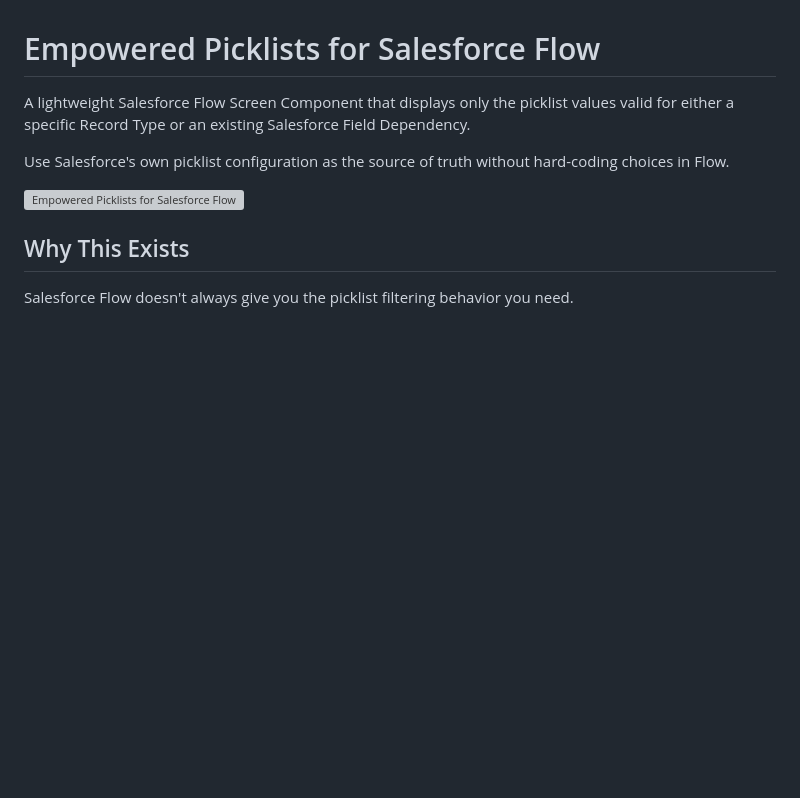
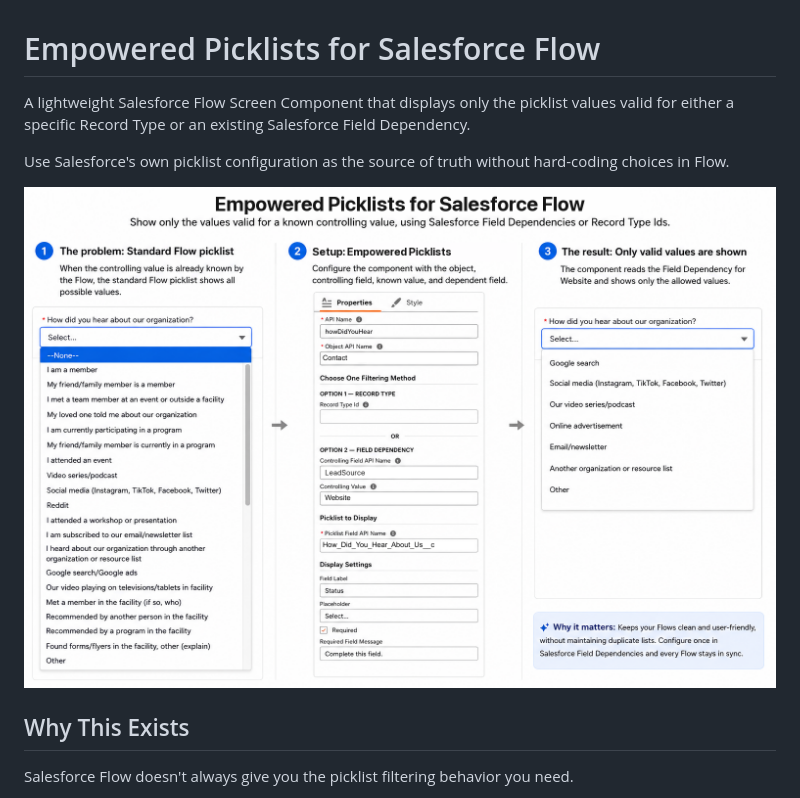
Before and after one commit to mandie1971/salesforce-empowered-picklists, a Markdown page: README.md, the part around the change. GitHub-like rendering; pictures changed too: docs/empowered-picklists.png (added); blank space fills up the shorter version; grey boxes are pictures that could not be loaded.

Commit message:
Update demo graphic to Empowered Picklists name and fix LeadSource API name
Co-Authored-By: Claude Opus 5.5 <noreply@anthropic.com>

```diff
--- a/README.md
+++ b/README.md
@@ -4,7 +4,7 @@ A lightweight Salesforce Flow Screen Component that displays only the picklist v
 
 Use Salesforce's own picklist configuration as the source of truth without hard-coding choices in Flow.
 
-![Empowered Picklists for Salesforce Flow](docs/dynamic-dependent-picklist.png)
+![Empowered Picklists for Salesforce Flow](docs/empowered-picklists.png)
 
 ## Why This Exists
 
```
Also changed, not shown: 1 other file.
